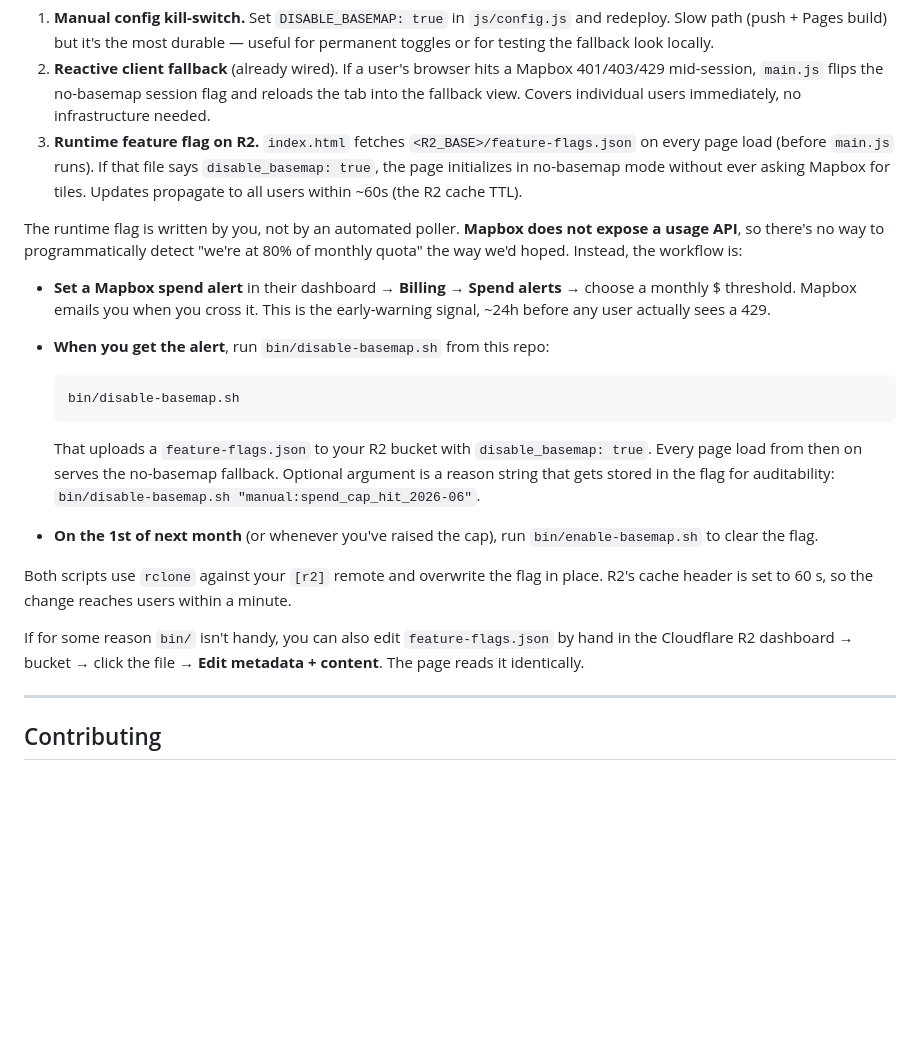
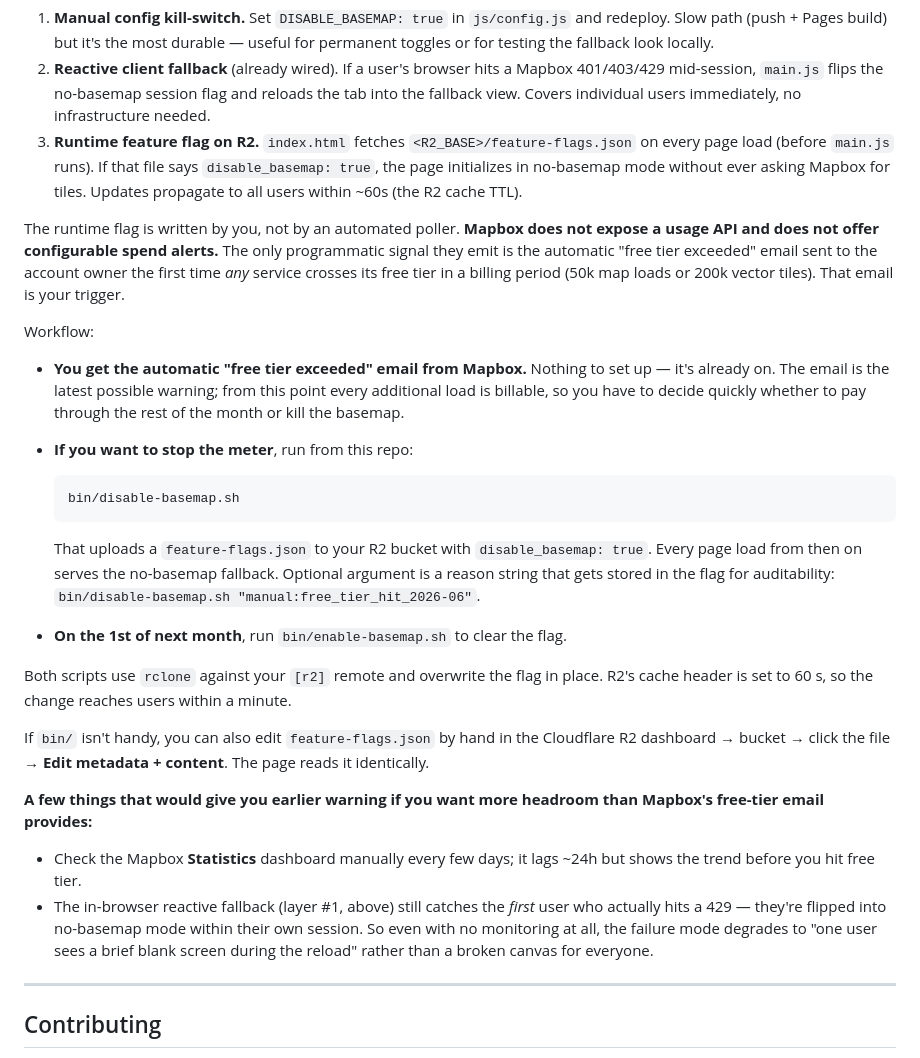
Before and after one commit to mikebailey/sci-world-map, a Markdown page: README.md, the part around the change. Drawn GitHub-style; blank space fills up the shorter version.

Commit message:
README: correct the Mapbox alert workflow
Mapbox doesn't offer configurable spend alerts — the only programmatic
warning is their automatic "free tier exceeded" email, which fires at
the first crossing of any service's free tier in a billing period.
Updated the runbook so it relies on that email rather than a
non-existent dashboard setting.

Co-Authored-By: Claude Opus 4.7 (1M context) <noreply@anthropic.com>

````diff
--- a/README.md
+++ b/README.md
@@ -392,22 +392,29 @@ The escape hatch is to drop the Mapbox basemap and render just the boundary poly
 2. **Reactive client fallback** (already wired). If a user's browser hits a Mapbox 401/403/429 mid-session, `main.js` flips the no-basemap session flag and reloads the tab into the fallback view. Covers individual users immediately, no infrastructure needed.
 3. **Runtime feature flag on R2.** `index.html` fetches `<R2_BASE>/feature-flags.json` on every page load (before `main.js` runs). If that file says `disable_basemap: true`, the page initializes in no-basemap mode without ever asking Mapbox for tiles. Updates propagate to all users within ~60s (the R2 cache TTL).
 
-The runtime flag is written by you, not by an automated poller. **Mapbox does not expose a usage API**, so there's no way to programmatically detect "we're at 80% of monthly quota" the way we'd hoped. Instead, the workflow is:
+The runtime flag is written by you, not by an automated poller. **Mapbox does not expose a usage API and does not offer configurable spend alerts.** The only programmatic signal they emit is the automatic "free tier exceeded" email sent to the account owner the first time *any* service crosses its free tier in a billing period (50k map loads or 200k vector tiles). That email is your trigger.
 
-- **Set a Mapbox spend alert** in their dashboard → **Billing → Spend alerts** → choose a monthly $ threshold. Mapbox emails you when you cross it. This is the early-warning signal, ~24h before any user actually sees a 429.
-- **When you get the alert**, run `bin/disable-basemap.sh` from this repo:
+Workflow:
+
+- **You get the automatic "free tier exceeded" email from Mapbox.** Nothing to set up — it's already on. The email is the latest possible warning; from this point every additional load is billable, so you have to decide quickly whether to pay through the rest of the month or kill the basemap.
+- **If you want to stop the meter**, run from this repo:
 
    ```bash
    bin/disable-basemap.sh
    ```
 
-   That uploads a `feature-flags.json` to your R2 bucket with `disable_basemap: true`. Every page load from then on serves the no-basemap fallback. Optional argument is a reason string that gets stored in the flag for auditability: `bin/disable-basemap.sh "manual:spend_cap_hit_2026-06"`.
+   That uploads a `feature-flags.json` to your R2 bucket with `disable_basemap: true`. Every page load from then on serves the no-basemap fallback. Optional argument is a reason string that gets stored in the flag for auditability: `bin/disable-basemap.sh "manual:free_tier_hit_2026-06"`.
 
-- **On the 1st of next month** (or whenever you've raised the cap), run `bin/enable-basemap.sh` to clear the flag.
+- **On the 1st of next month**, run `bin/enable-basemap.sh` to clear the flag.
 
 Both scripts use `rclone` against your `[r2]` remote and overwrite the flag in place. R2's cache header is set to 60 s, so the change reaches users within a minute.
 
-If for some reason `bin/` isn't handy, you can also edit `feature-flags.json` by hand in the Cloudflare R2 dashboard → bucket → click the file → **Edit metadata + content**. The page reads it identically.
+If `bin/` isn't handy, you can also edit `feature-flags.json` by hand in the Cloudflare R2 dashboard → bucket → click the file → **Edit metadata + content**. The page reads it identically.
+
+**A few things that would give you earlier warning if you want more headroom than Mapbox's free-tier email provides:**
+
+- Check the Mapbox **Statistics** dashboard manually every few days; it lags ~24h but shows the trend before you hit free tier.
+- The in-browser reactive fallback (layer #1, above) still catches the *first* user who actually hits a 429 — they're flipped into no-basemap mode within their own session. So even with no monitoring at all, the failure mode degrades to "one user sees a brief blank screen during the reload" rather than a broken canvas for everyone.
 
 ---
 
````
